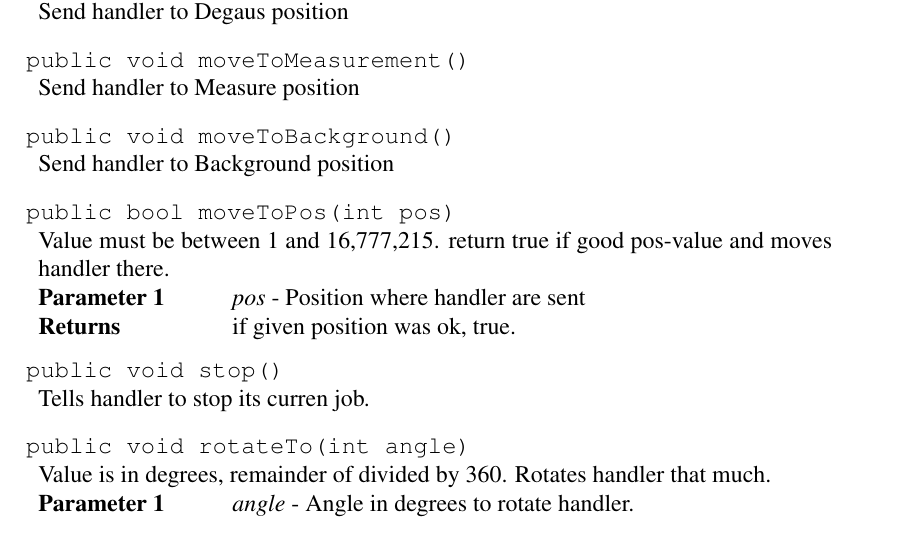
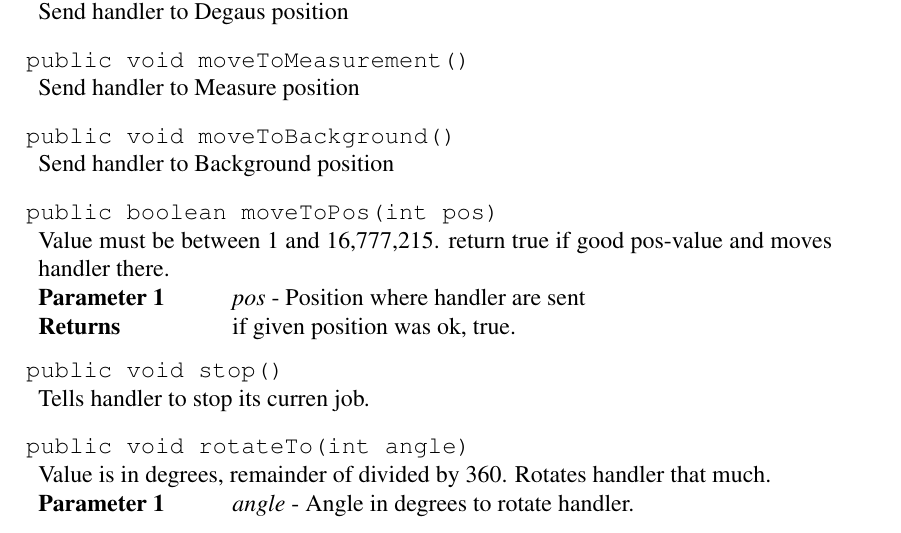
Before and after one commit to luontola/ikayaki, a LaTeX document (docs/latex/suunnittelu/dokumentti.tex, which reads docs/latex/suunnittelu/core-squid.tex): part of page 35 of 62, cut so that both start at the same text. Compiled offline with pdfLaTeX.

```diff
--- a/docs/latex/suunnittelu/core-squid.tex
+++ b/docs/latex/suunnittelu/core-squid.tex
@@ -379,7 +379,7 @@
 \closeMethod
 
 \beginMethod{moveToPos(int)}
-\methodDeclaration{public bool moveToPos(int pos)}
+\methodDeclaration{public boolean moveToPos(int pos)}
 \methodComment{
     Value must be between 1 and 16,777,215. return true if good pos-value and moves handler there.
 }
```
Also changed, not shown: docs/latex/suunnittelu/gui-statusbar.tex (+1 -1 lines), 1 other file.
